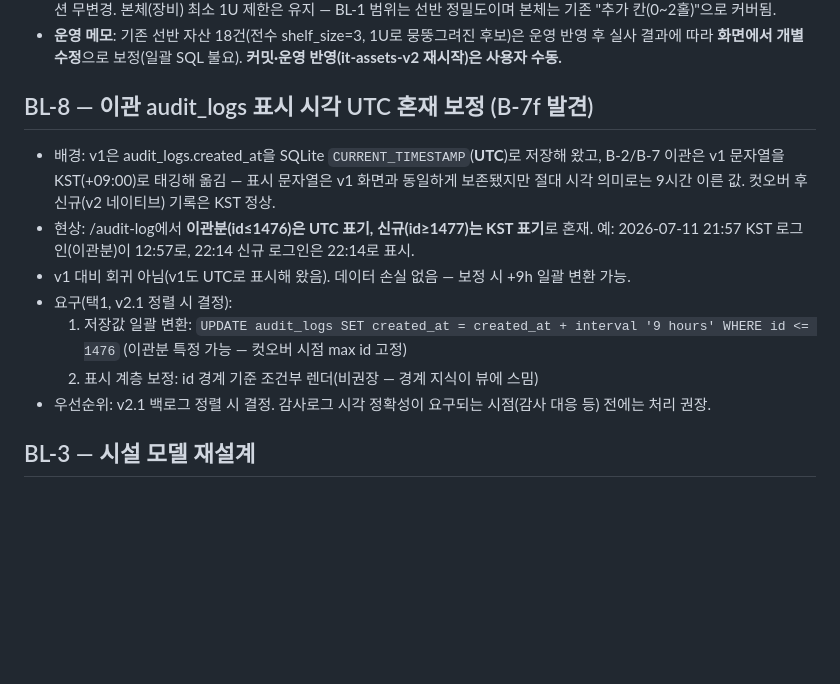
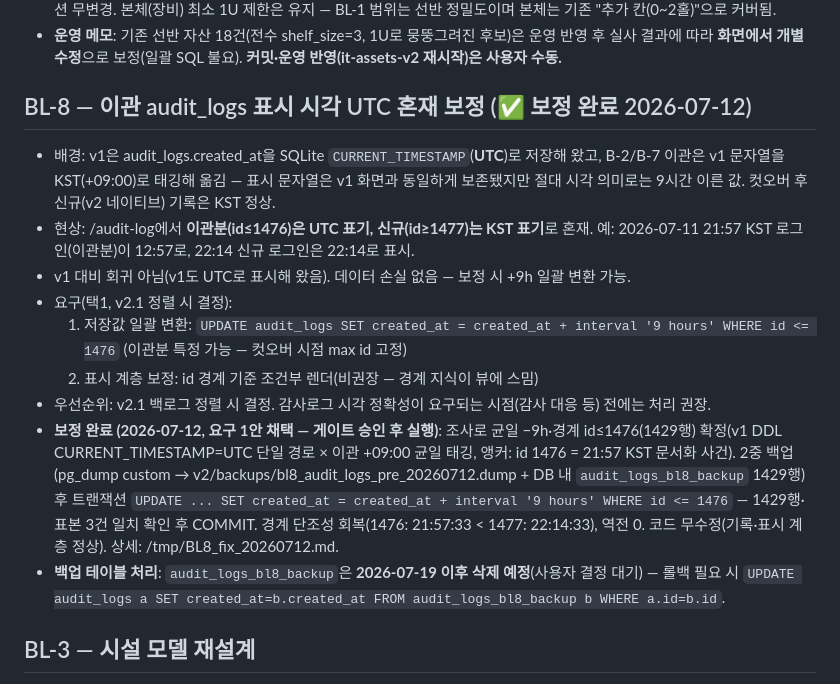
Before and after one commit to ByoungjunSeo/hpc_it_management, a Markdown page: v2/V2.1_BACKLOG.md, the part around the change. Drawn GitHub-style; blank space fills up the shorter version.

Commit message:
docs(backlog): BL-8 보정 완료 — audit_logs 이관분(id<=1476) 1429행 +9h UPDATE(2중 백업·표본 검증·경계 단조성 회복), 백업 테이블 7/19 후 삭제 예정

```diff
--- a/v2/V2.1_BACKLOG.md
+++ b/v2/V2.1_BACKLOG.md
@@ -72,7 +72,7 @@
   운영 반영 후 실사 결과에 따라 **화면에서 개별 수정**으로 보정(일괄 SQL 불요).
   **커밋·운영 반영(it-assets-v2 재시작)은 사용자 수동.**
 
-## BL-8 — 이관 audit_logs 표시 시각 UTC 혼재 보정 (B-7f 발견)
+## BL-8 — 이관 audit_logs 표시 시각 UTC 혼재 보정 (✅ 보정 완료 2026-07-12)
 
 - 배경: v1은 audit_logs.created_at을 SQLite `CURRENT_TIMESTAMP`(**UTC**)로 저장해 왔고,
   B-2/B-7 이관은 v1 문자열을 KST(+09:00)로 태깅해 옮김 — 표시 문자열은 v1 화면과 동일하게
@@ -86,6 +86,16 @@
   2. 표시 계층 보정: id 경계 기준 조건부 렌더(비권장 — 경계 지식이 뷰에 스밈)
 - 우선순위: v2.1 백로그 정렬 시 결정. 감사로그 시각 정확성이 요구되는 시점(감사 대응 등)
   전에는 처리 권장.
+- **보정 완료 (2026-07-12, 요구 1안 채택 — 게이트 승인 후 실행)**: 조사로 균일 −9h·경계
+  id≤1476(1429행) 확정(v1 DDL CURRENT_TIMESTAMP=UTC 단일 경로 × 이관 +09:00 균일 태깅,
+  앵커: id 1476 = 21:57 KST 문서화 사건). 2중 백업(pg_dump custom →
+  v2/backups/bl8_audit_logs_pre_20260712.dump + DB 내 `audit_logs_bl8_backup` 1429행) 후
+  트랜잭션 `UPDATE ... SET created_at = created_at + interval '9 hours' WHERE id <= 1476`
+  — 1429행·표본 3건 일치 확인 후 COMMIT. 경계 단조성 회복(1476: 21:57:33 < 1477: 22:14:33),
+  역전 0. 코드 무수정(기록·표시 계층 정상). 상세: /tmp/BL8_fix_20260712.md.
+- **백업 테이블 처리**: `audit_logs_bl8_backup`은 **2026-07-19 이후 삭제 예정**(사용자 결정
+  대기) — 롤백 필요 시 `UPDATE audit_logs a SET created_at=b.created_at FROM
+  audit_logs_bl8_backup b WHERE a.id=b.id`.
 
 ## BL-3 — 시설 모델 재설계
 
```
